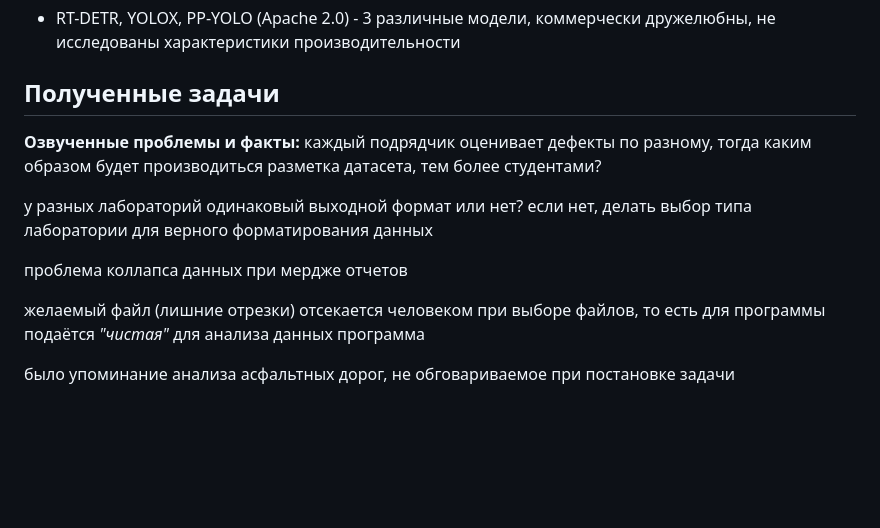
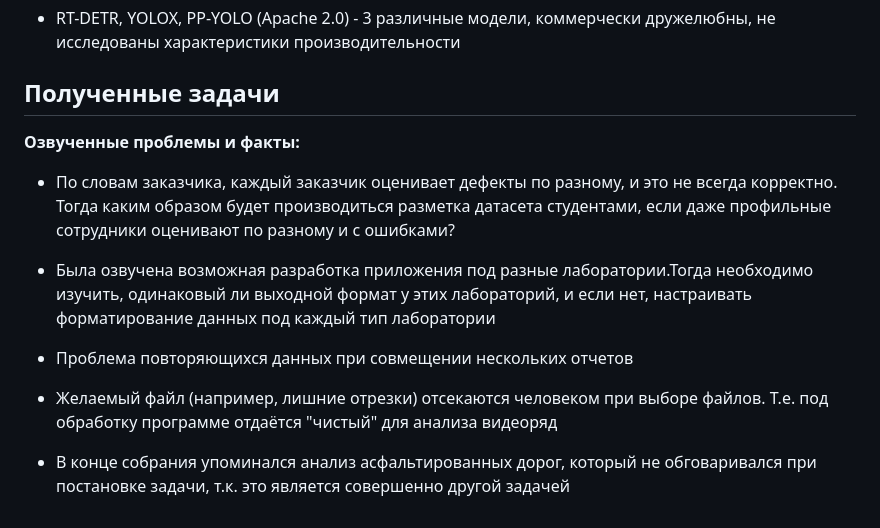
Before and after one commit to DevilishSasuke/masters_study, a Markdown page: republic_grant/protocol_29_10.md, the part around the change. Rendered like a GitHub page; blank space fills up the shorter version.

Commit message:
refactor protocol of 29_10 grant

```diff
--- a/republic_grant/protocol_29_10.md
+++ b/republic_grant/protocol_29_10.md
@@ -53,25 +53,14 @@
 
 ## Полученные задачи
 
+**Озвученные проблемы и факты:**
 
+* По словам заказчика, каждый заказчик оценивает дефекты по разному, и это не всегда корректно. Тогда каким образом будет производиться разметка датасета студентами, если даже профильные сотрудники оценивают по разному и с ошибками?
 
+* Была озвучена возможная разработка приложения под разные лаборатории.Тогда необходимо изучить, одинаковый ли выходной формат у этих лабораторий, и если нет, настраивать форматирование данных под каждый тип лаборатории
 
+* Проблема повторяющихся данных при совмещении нескольких отчетов
 
+* Желаемый файл (например, лишние отрезки) отсекаются человеком при выборе файлов. Т.е. под обработку программе отдаётся "чистый" для анализа видеоряд
 
-
-
-
-
-
-
-
-**Озвученные проблемы и факты:**
-каждый подрядчик оценивает дефекты по разному, тогда каким образом будет производиться разметка датасета, тем более студентами?
-
-у разных лабораторий одинаковый выходной формат или нет? если нет, делать выбор типа лаборатории для верного форматирования данных
-
-проблема коллапса данных при мердже отчетов
-
-желаемый файл (лишние отрезки) отсекается человеком при выборе файлов, то есть для программы подаётся *"чистая"* для анализа данных программа
-
-было упоминание анализа асфальтных дорог, не обговариваемое при постановке задачи
+* В конце собрания упоминался анализ асфальтированных дорог, который не обговаривался при постановке задачи, т.к. это является совершенно другой задачей
```
